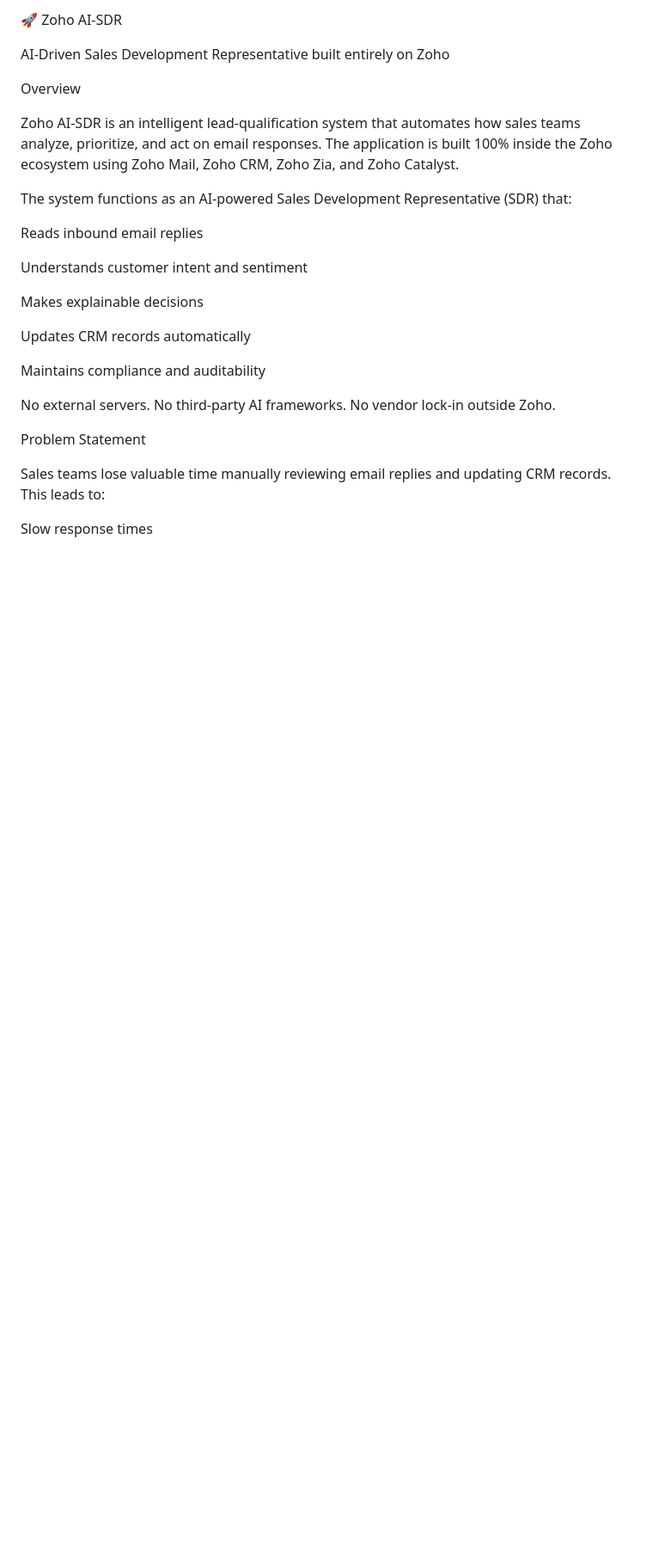
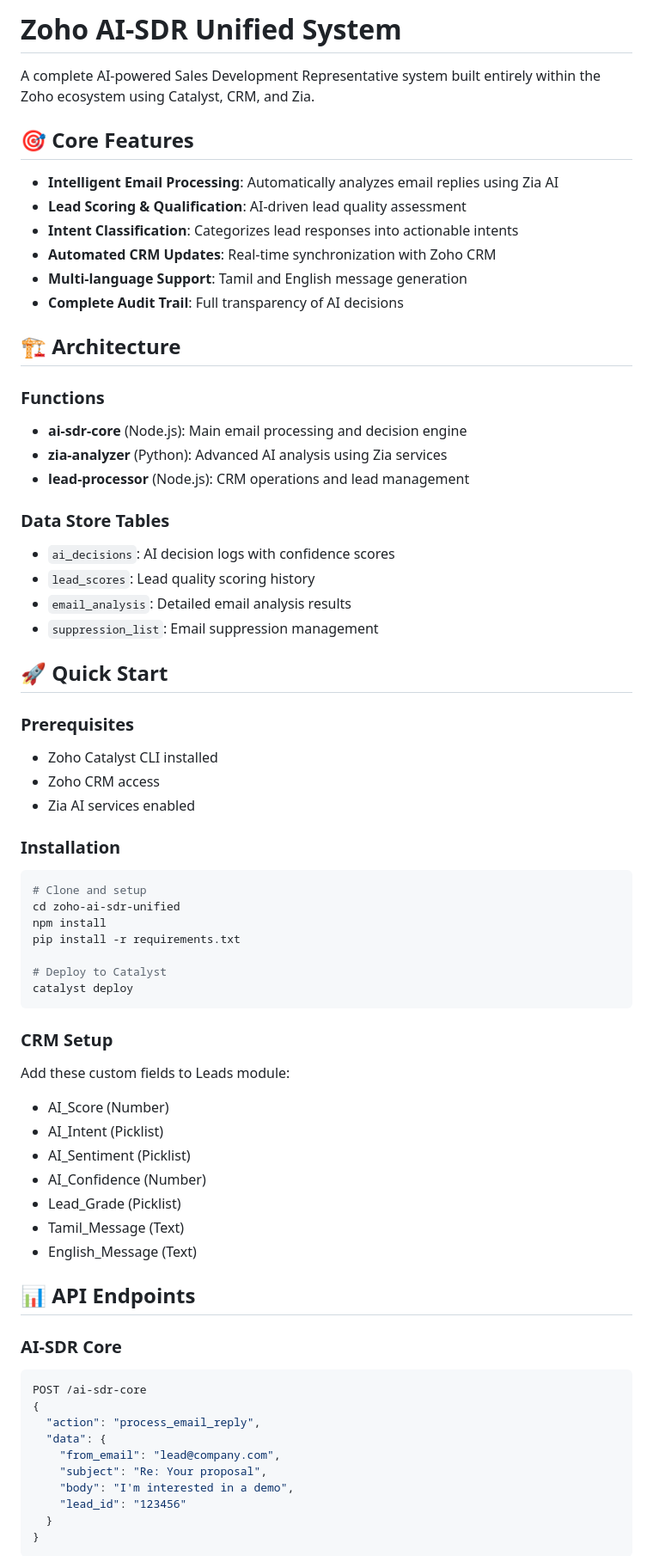
Before and after one commit to imlogambika/Zoho_SDR, a Markdown page: README.md, the part around one of its changes. Shown at 86% size. Rendered like a GitHub page; blank space fills up the shorter version.

````diff
--- a/README.md
+++ b/README.md
@@ -1,32 +1,70 @@
-🚀 Zoho AI-SDR
+# Zoho AI-SDR Unified System
 
-AI-Driven Sales Development Representative built entirely on Zoho
+A complete AI-powered Sales Development Representative system built entirely within the Zoho ecosystem using Catalyst, CRM, and Zia.
 
-Overview
+## 🎯 Core Features
 
-Zoho AI-SDR is an intelligent lead-qualification system that automates how sales teams analyze, prioritize, and act on email responses.
-The application is built 100% inside the Zoho ecosystem using Zoho Mail, Zoho CRM, Zoho Zia, and Zoho Catalyst.
+- **Intelligent Email Processing**: Automatically analyzes email replies using Zia AI
+- **Lead Scoring & Qualification**: AI-driven lead quality assessment
+- **Intent Classification**: Categorizes lead responses into actionable intents
+- **Automated CRM Updates**: Real-time synchronization with Zoho CRM
+- **Multi-language Support**: Tamil and English message generation
+- **Complete Audit Trail**: Full transparency of AI decisions
 
-The system functions as an AI-powered Sales Development Representative (SDR) that:
+## 🏗️ Architecture
 
-Reads inbound email replies
+### Functions
+- **ai-sdr-core** (Node.js): Main email processing and decision engine
+- **zia-analyzer** (Python): Advanced AI analysis using Zia services
+- **lead-processor** (Node.js): CRM operations and lead management
 
-Understands customer intent and sentiment
+### Data Store Tables
+- `ai_decisions`: AI decision logs with confidence scores
+- `lead_scores`: Lead quality scoring history
+- `email_analysis`: Detailed email analysis results
+- `suppression_list`: Email suppression management
 
-Makes explainable decisions
+## 🚀 Quick Start
 
-Updates CRM records automatically
+### Prerequisites
+- Zoho Catalyst CLI installed
+- Zoho CRM access
+- Zia AI services enabled
 
-Maintains compliance and auditability
+### Installation
+```bash
+# Clone and setup
+cd zoho-ai-sdr-unified
+npm install
+pip install -r requirements.txt
 
-No external servers.
-No third-party AI frameworks.
-No vendor lock-in outside Zoho.
+# Deploy to Catalyst
+catalyst deploy
+```
 
-Problem Statement
+### CRM Setup
+Add these custom fields to Leads module:
+- AI_Score (Number)
+- AI_Intent (Picklist)
+- AI_Sentiment (Picklist)
+- AI_Confidence (Number)
+- Lead_Grade (Picklist)
+- Tamil_Message (Text)
+- English_Message (Text)
 
-Sales teams lose valuable time manually reviewing email replies and updating CRM records.
-This leads to:
+## 📊 API Endpoints
 
-Slow response times
+### AI-SDR Core
+```javascript
+POST /ai-sdr-core
+{
+  "action": "process_email_reply",
+  "data": {
+    "from_email": "lead@company.com",
+    "subject": "Re: Your proposal",
+    "body": "I'm interested in a demo",
+    "lead_id": "123456"
+  }
+}
+```
 
````
Also changed, not shown: other parts of README.md (+86 -178 lines).
